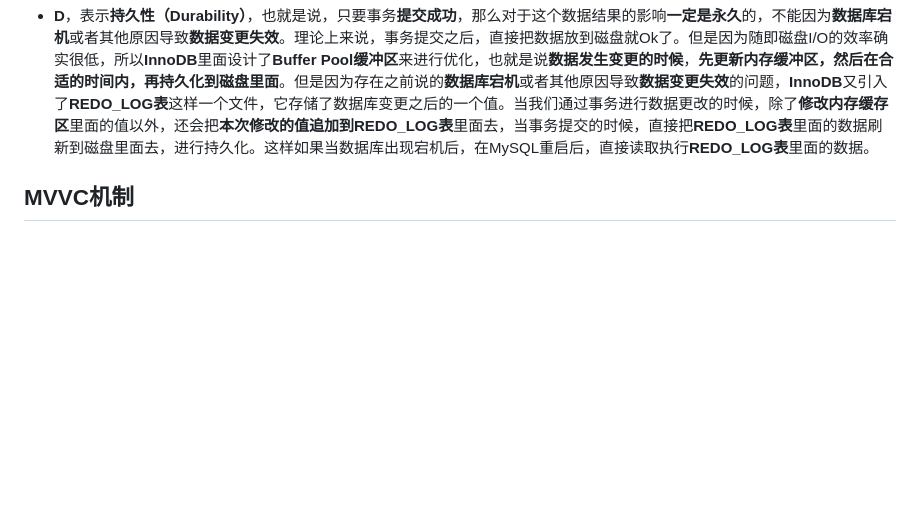
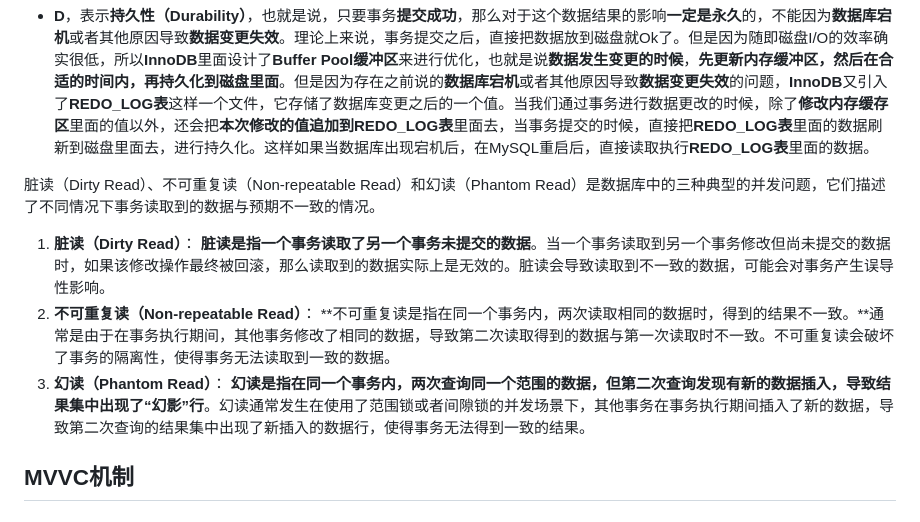
Before and after one commit to aoeivux/notes, a Markdown page: MySQL的优化大纲.md, the part around the change. Rendered like a GitHub page; blank space fills up the shorter version.

Commit message:
上一次的补充

```diff
--- a/MySQL的优化大纲.md
+++ b/MySQL的优化大纲.md
@@ -33,6 +33,14 @@ MySQL里面的事务满足**ACID**原则，MySQL事务的原理就是InnoDB如
 
 
 - **D**，表示**持久性（Durability）**，也就是说，只要事务**提交成功**，那么对于这个数据结果的影响**一定是永久**的，不能因为**数据库宕机**或者其他原因导致**数据变更失效**。理论上来说，事务提交之后，直接把数据放到磁盘就Ok了。但是因为随即磁盘I/O的效率确实很低，所以**InnoDB**里面设计了**Buffer Pool缓冲区**来进行优化，也就是说**数据发生变更的时候**，**先更新内存缓冲区，然后在合适的时间内，再持久化到磁盘里面**。但是因为存在之前说的**数据库宕机**或者其他原因导致**数据变更失效**的问题，**InnoDB**又引入了**REDO_LOG表**这样一个文件，它存储了数据库变更之后的一个值。当我们通过事务进行数据更改的时候，除了**修改内存缓存区**里面的值以外，还会把**本次修改的值追加到REDO_LOG表**里面去，当事务提交的时候，直接把**REDO_LOG表**里面的数据刷新到磁盘里面去，进行持久化。这样如果当数据库出现宕机后，在MySQL重启后，直接读取执行**REDO_LOG表**里面的数据。
+
+
+
+脏读（Dirty Read）、不可重复读（Non-repeatable Read）和幻读（Phantom Read）是数据库中的三种典型的并发问题，它们描述了不同情况下事务读取到的数据与预期不一致的情况。
+
+1. **脏读（Dirty Read）**： **脏读是指一个事务读取了另一个事务未提交的数据**。当一个事务读取到另一个事务修改但尚未提交的数据时，如果该修改操作最终被回滚，那么读取到的数据实际上是无效的。脏读会导致读取到不一致的数据，可能会对事务产生误导性影响。
+2. **不可重复读（Non-repeatable Read）**： **不可重复读是指在同一个事务内，两次读取相同的数据时，得到的结果不一致。**通常是由于在事务执行期间，其他事务修改了相同的数据，导致第二次读取得到的数据与第一次读取时不一致。不可重复读会破坏了事务的隔离性，使得事务无法读取到一致的数据。
+3. **幻读（Phantom Read）**： **幻读是指在同一个事务内，两次查询同一个范围的数据，但第二次查询发现有新的数据插入，导致结果集中出现了“幻影”行**。幻读通常发生在使用了范围锁或者间隙锁的并发场景下，其他事务在事务执行期间插入了新的数据，导致第二次查询的结果集中出现了新插入的数据行，使得事务无法得到一致的结果。
 
 
 
```
